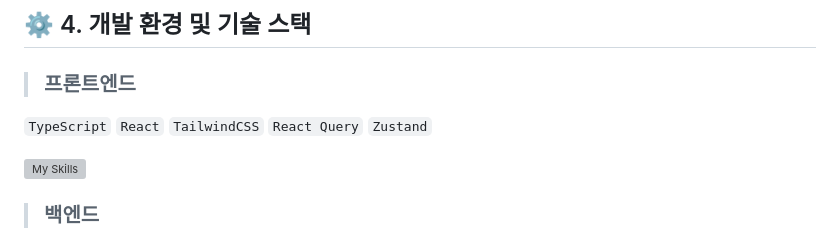
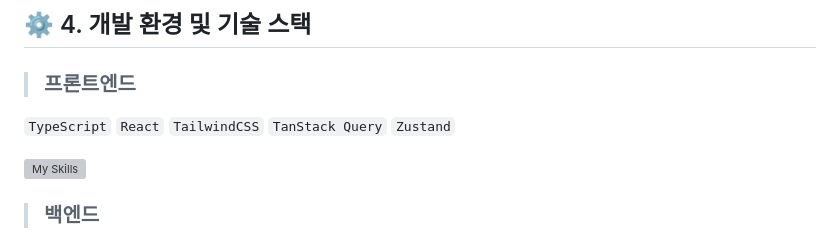
Before and after one commit to Yeoun-project/yeoun, a Markdown page: README.md, the part around the change. Drawn GitHub-style; grey boxes are pictures that could not be loaded.

Commit message:
docs: Update README.md

```diff
--- a/README.md
+++ b/README.md
@@ -35,7 +35,7 @@
 
 ## <span id="4">⚙️ 4. 개발 환경 및 기술 스택</span>
 > <h3>프론트엔드</h3>
-`TypeScript` `React` `TailwindCSS` `React Query` `Zustand`
+`TypeScript` `React` `TailwindCSS` `TanStack Query` `Zustand`
 
 ![My Skills](https://go-skill-icons.vercel.app/api/icons?i=ts,react,tailwindcss,reactquery,zustand&titles=true)
 
```
